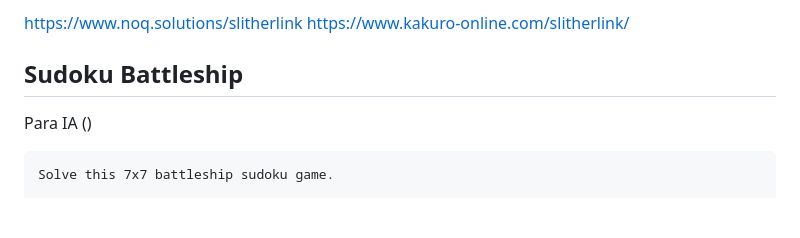
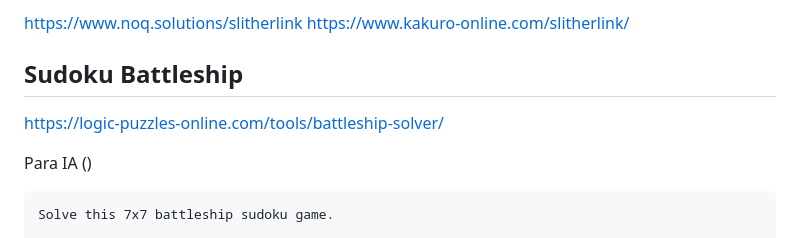
Before and after one commit to juanmuto/snakegrid, a Markdown page: trampas.md, the part around the change. GitHub-like rendering; blank space fills up the shorter version.

````diff
--- a/trampas.md
+++ b/trampas.md
@@ -163,6 +163,8 @@ https://www.noq.solutions/slitherlink
 https://www.kakuro-online.com/slitherlink/
 
 ## Sudoku Battleship
+
+https://logic-puzzles-online.com/tools/battleship-solver/
 
 Para IA ()
 ```
````
